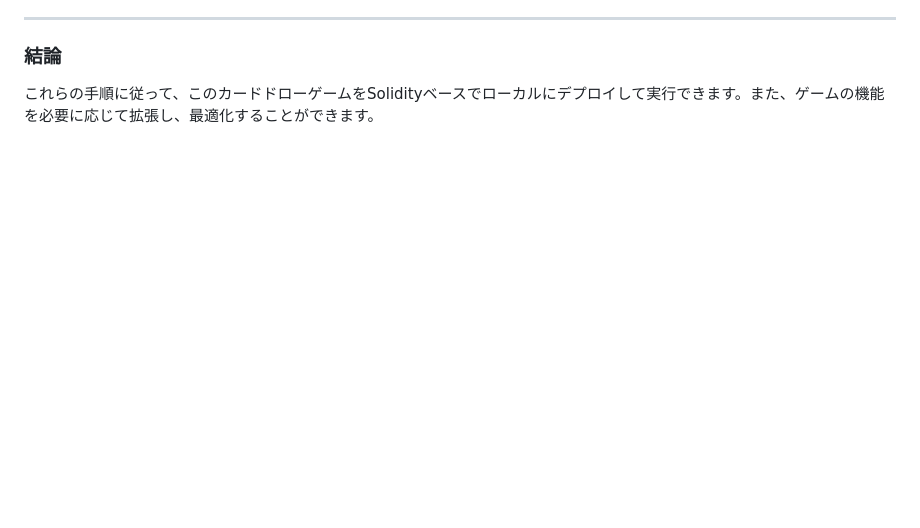
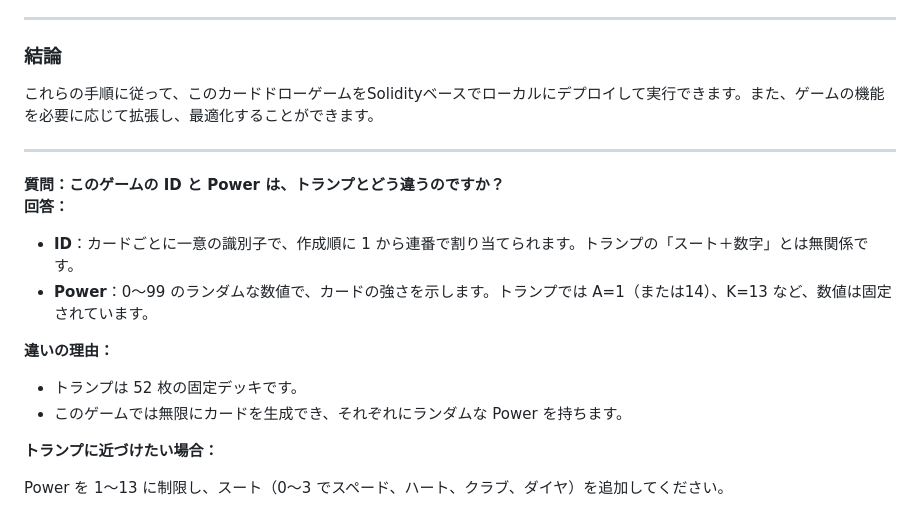
Before and after one commit to d3nathaniel/onchain-card-game, a Markdown page: README_ja.md, the part around the change. Rendered like a GitHub page; blank space fills up the shorter version.

```diff
--- a/README_ja.md
+++ b/README_ja.md
@@ -113,3 +113,21 @@ npx hardhat test
 ### **結論**
 
 これらの手順に従って、このカードドローゲームをSolidityベースでローカルにデプロイして実行できます。また、ゲームの機能を必要に応じて拡張し、最適化することができます。
+
+
+---
+
+**質問：このゲームの ID と Power は、トランプとどう違うのですか？**
+**回答：**
+
+- **ID**：カードごとに一意の識別子で、作成順に 1 から連番で割り当てられます。トランプの「スート＋数字」とは無関係です。
+- **Power**：0〜99 のランダムな数値で、カードの強さを示します。トランプでは A=1（または14）、K=13 など、数値は固定されています。
+
+**違いの理由：**
+
+- トランプは 52 枚の固定デッキです。
+- このゲームでは無限にカードを生成でき、それぞれにランダムな Power を持ちます。
+
+**トランプに近づけたい場合：**
+
+Power を 1〜13 に制限し、スート（0〜3 でスペード、ハート、クラブ、ダイヤ）を追加してください。
```
